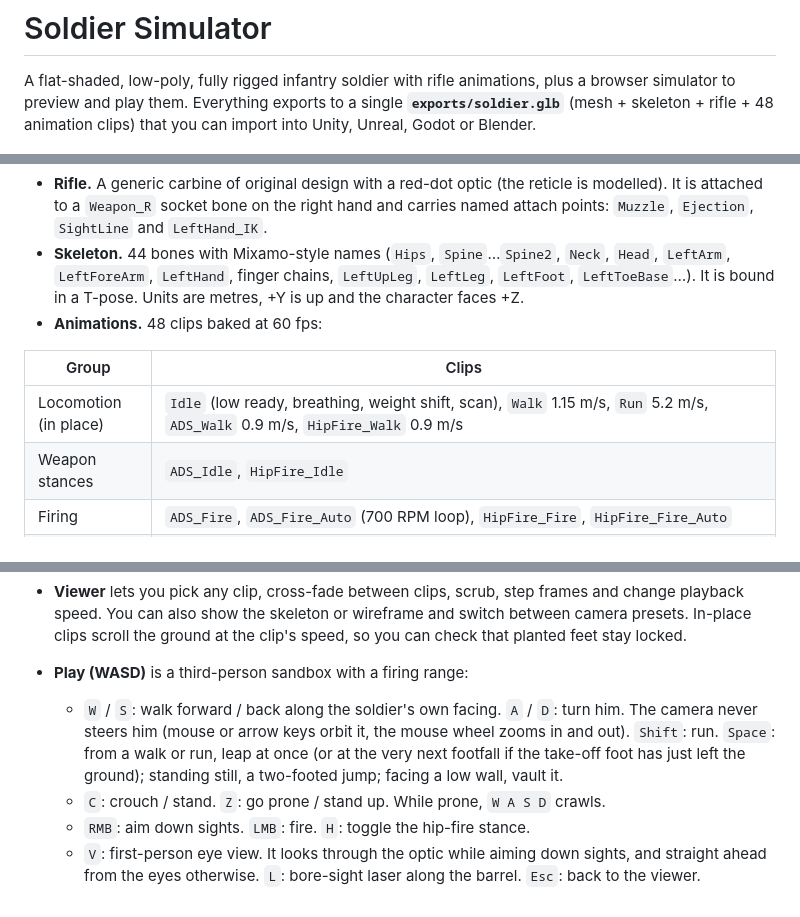
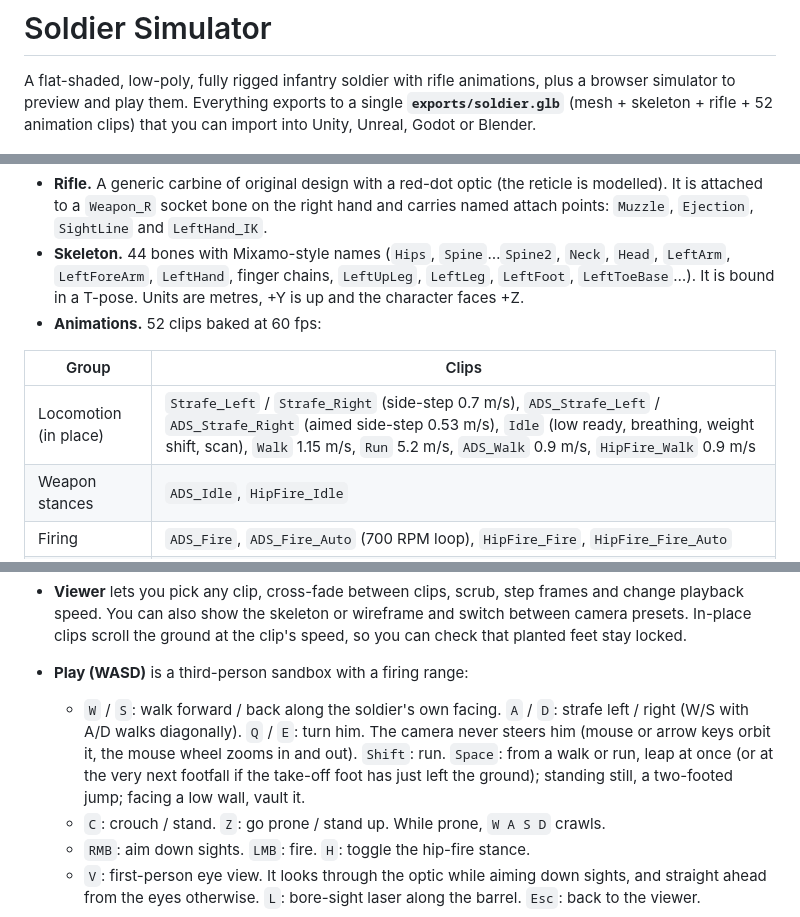
Before and after one commit to 5panners/Soldier, a Markdown page: README.md, 3 parts joined by grey strips. Rendered like a GitHub page.

```diff
--- a/README.md
+++ b/README.md
@@ -1,7 +1,7 @@
 # Soldier Simulator
 
 A flat-shaded, low-poly, fully rigged infantry soldier with rifle animations, plus a browser simulator to preview and play them.
-Everything exports to a single **`exports/soldier.glb`** (mesh + skeleton + rifle + 48 animation clips) that you can import into Unity, Unreal, Godot or Blender.
+Everything exports to a single **`exports/soldier.glb`** (mesh + skeleton + rifle + 52 animation clips) that you can import into Unity, Unreal, Godot or Blender.
 
 ![ADS](docs/images/ads.png)
 
@@ -16,11 +16,11 @@ Everything exports to a single **`exports/soldier.glb`** (mesh + skeleton + rifl
 * **Soldier model.** A stocky, armoured build with a short, thick neck. One skinned mesh, one material and about 3.2k triangles. It is flat shaded from true face normals, so it stays faceted in any engine, and coloured through a small palette texture. The kit is a high-cut helmet with headset and NVG mount, ballistic glasses, combat shirt, plate carrier with mag/admin pouches, radio, assault pack, battle belt, knee pads, gloves and boots.
 * **Rifle.** A generic carbine of original design with a red-dot optic (the reticle is modelled). It is attached to a `Weapon_R` socket bone on the right hand and carries named attach points: `Muzzle`, `Ejection`, `SightLine` and `LeftHand_IK`.
 * **Skeleton.** 44 bones with Mixamo-style names (`Hips`, `Spine`…`Spine2`, `Neck`, `Head`, `LeftArm`, `LeftForeArm`, `LeftHand`, finger chains, `LeftUpLeg`, `LeftLeg`, `LeftFoot`, `LeftToeBase`…). It is bound in a T-pose. Units are metres, +Y is up and the character faces +Z.
-* **Animations.** 48 clips baked at 60 fps:
+* **Animations.** 52 clips baked at 60 fps:
 
 | Group | Clips |
 |---|---|
-| Locomotion (in place) | `Idle` (low ready, breathing, weight shift, scan), `Walk` 1.15 m/s, `Run` 5.2 m/s, `ADS_Walk` 0.9 m/s, `HipFire_Walk` 0.9 m/s |
+| Locomotion (in place) | `Strafe_Left` / `Strafe_Right` (side-step 0.7 m/s), `ADS_Strafe_Left` / `ADS_Strafe_Right` (aimed side-step 0.53 m/s), `Idle` (low ready, breathing, weight shift, scan), `Walk` 1.15 m/s, `Run` 5.2 m/s, `ADS_Walk` 0.9 m/s, `HipFire_Walk` 0.9 m/s |
 | Weapon stances | `ADS_Idle`, `HipFire_Idle` |
 | Firing | `ADS_Fire`, `ADS_Fire_Auto` (700 RPM loop), `HipFire_Fire`, `HipFire_Fire_Auto` |
 | Transitions | `Idle_To_ADS`, `ADS_To_Idle`, `Idle_To_HipFire`, `HipFire_To_Idle`, `HipFire_To_ADS`, `ADS_To_HipFire` |
@@ -45,7 +45,7 @@ Then open <http://localhost:8080/>. No build step is needed; Three.js is vendore
 
 * **Viewer** lets you pick any clip, cross-fade between clips, scrub, step frames and change playback speed. You can also show the skeleton or wireframe and switch between camera presets. In-place clips scroll the ground at the clip's speed, so you can check that planted feet stay locked.
 * **Play (WASD)** is a third-person sandbox with a firing range:
-  * `W` / `S`: walk forward / back along the soldier's own facing. `A` / `D`: turn him. The camera never steers him (mouse or arrow keys orbit it, the mouse wheel zooms in and out). `Shift`: run. `Space`: from a walk or run, leap at once (or at the very next footfall if the take-off foot has just left the ground); standing still, a two-footed jump; facing a low wall, vault it.
+  * `W` / `S`: walk forward / back along the soldier's own facing. `A` / `D`: strafe left / right (W/S with A/D walks diagonally). `Q` / `E`: turn him. The camera never steers him (mouse or arrow keys orbit it, the mouse wheel zooms in and out). `Shift`: run. `Space`: from a walk or run, leap at once (or at the very next footfall if the take-off foot has just left the ground); standing still, a two-footed jump; facing a low wall, vault it.
   * `C`: crouch / stand. `Z`: go prone / stand up. While prone, `W A S D` crawls.
   * `RMB`: aim down sights. `LMB`: fire. `H`: toggle the hip-fire stance.
   * `V`: first-person eye view. It looks through the optic while aiming down sights, and straight ahead from the eyes otherwise. `L`: bore-sight laser along the barrel. `Esc`: back to the viewer.
```
Also changed, not shown: other parts of README.md (+1 -0 lines), docs/ANIMATIONS.md (+3 -0 lines), docs/images/strafe.png (added), 8 other files.
